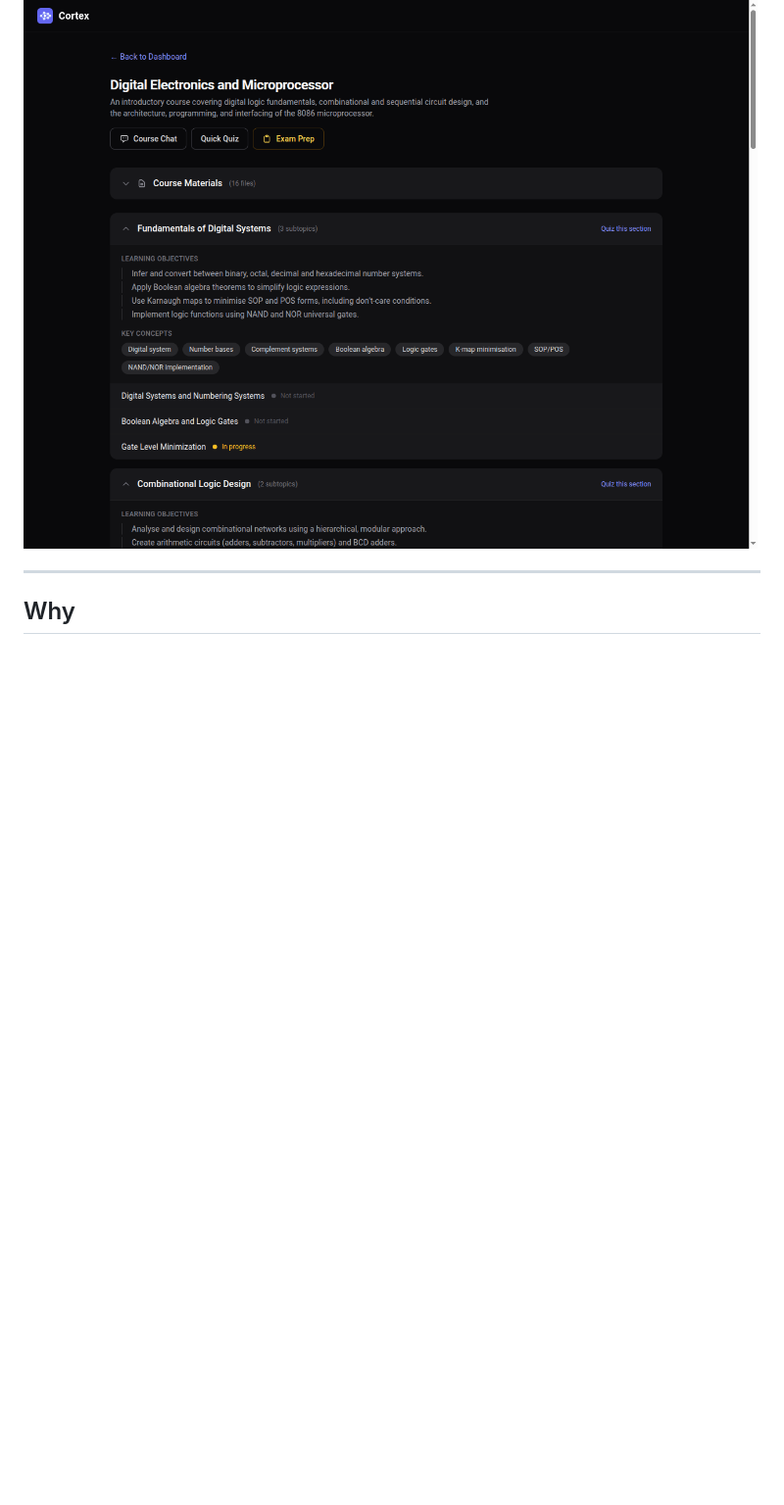
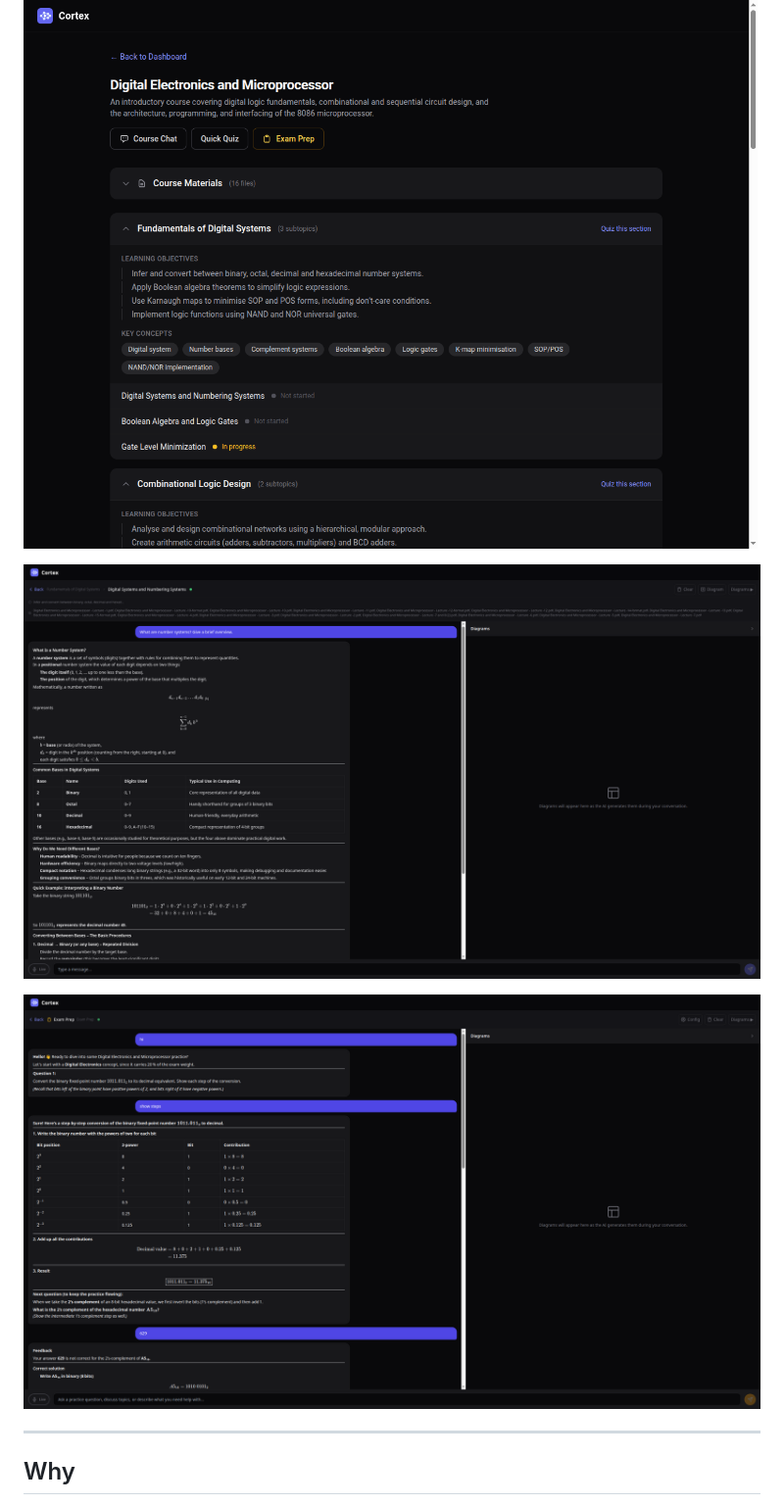
Before and after one commit to Aadilhassan/cortex-ai-powred-STEM-learning, a Markdown page: README.md, the part around the change. Shown: that part at 98% size. Drawn GitHub-style; pictures changed too: ScreenShot3.png (added), ScreenShot4.png (added); blank space fills up the shorter version.

Commit message:
add chat and exam prep screenshots to README

```diff
--- a/README.md
+++ b/README.md
@@ -7,6 +7,10 @@ Upload a PDF or paste your syllabus. Cortex chunks it, embeds it, and lets you h
 ![Dashboard](ScreenShot1.png)
 
 ![Course View](ScreenShot2.png)
+
+![AI Tutor Chat](ScreenShot3.png)
+
+![Exam Prep](ScreenShot4.png)
 
 ---
 
```
